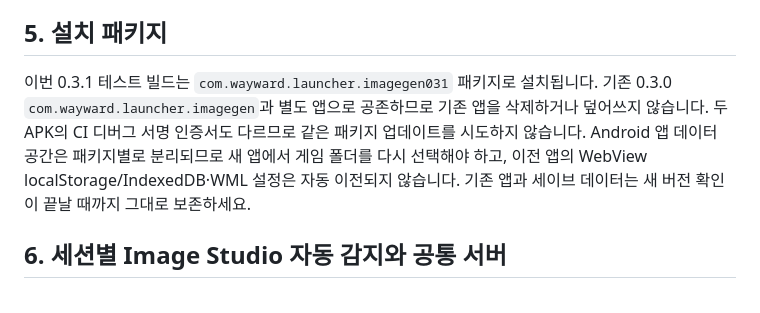
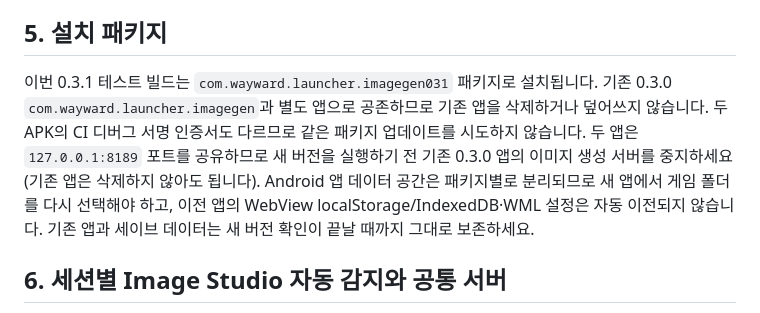
Before and after one commit to diethoon/wayward, a Markdown page: android-external-folder-launcher/README_ko.md, the part around the change. GitHub-like rendering.

Commit message:
docs(android): warn about shared localhost port between test builds

```diff
--- a/android-external-folder-launcher/README_ko.md
+++ b/android-external-folder-launcher/README_ko.md
@@ -58,7 +58,7 @@ ZIP 1개는 WML 모드 1개를 포함해야 합니다. mod.js가 없거나, WML.
 
 ## 5. 설치 패키지
 
-이번 0.3.1 테스트 빌드는 `com.wayward.launcher.imagegen031` 패키지로 설치됩니다. 기존 0.3.0 `com.wayward.launcher.imagegen`과 별도 앱으로 공존하므로 기존 앱을 삭제하거나 덮어쓰지 않습니다. 두 APK의 CI 디버그 서명 인증서도 다르므로 같은 패키지 업데이트를 시도하지 않습니다. Android 앱 데이터 공간은 패키지별로 분리되므로 새 앱에서 게임 폴더를 다시 선택해야 하고, 이전 앱의 WebView localStorage/IndexedDB·WML 설정은 자동 이전되지 않습니다. 기존 앱과 세이브 데이터는 새 버전 확인이 끝날 때까지 그대로 보존하세요.
+이번 0.3.1 테스트 빌드는 `com.wayward.launcher.imagegen031` 패키지로 설치됩니다. 기존 0.3.0 `com.wayward.launcher.imagegen`과 별도 앱으로 공존하므로 기존 앱을 삭제하거나 덮어쓰지 않습니다. 두 APK의 CI 디버그 서명 인증서도 다르므로 같은 패키지 업데이트를 시도하지 않습니다. 두 앱은 `127.0.0.1:8189` 포트를 공유하므로 새 버전을 실행하기 전 기존 0.3.0 앱의 이미지 생성 서버를 중지하세요(기존 앱은 삭제하지 않아도 됩니다). Android 앱 데이터 공간은 패키지별로 분리되므로 새 앱에서 게임 폴더를 다시 선택해야 하고, 이전 앱의 WebView localStorage/IndexedDB·WML 설정은 자동 이전되지 않습니다. 기존 앱과 세이브 데이터는 새 버전 확인이 끝날 때까지 그대로 보존하세요.
 
 ## 6. 세션별 Image Studio 자동 감지와 공통 서버
 
```
